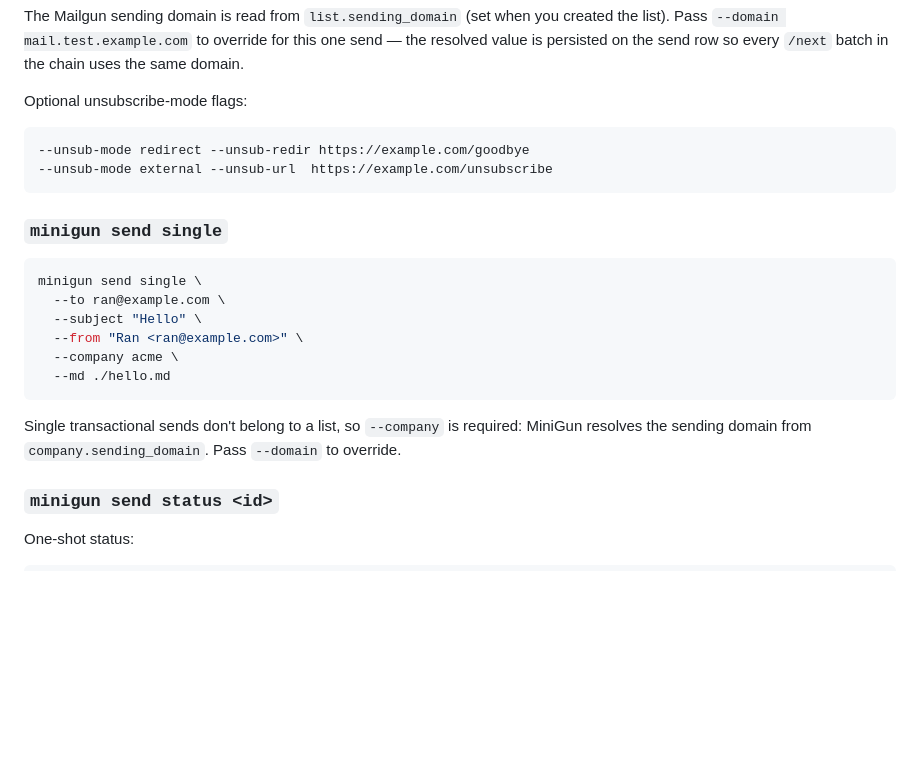
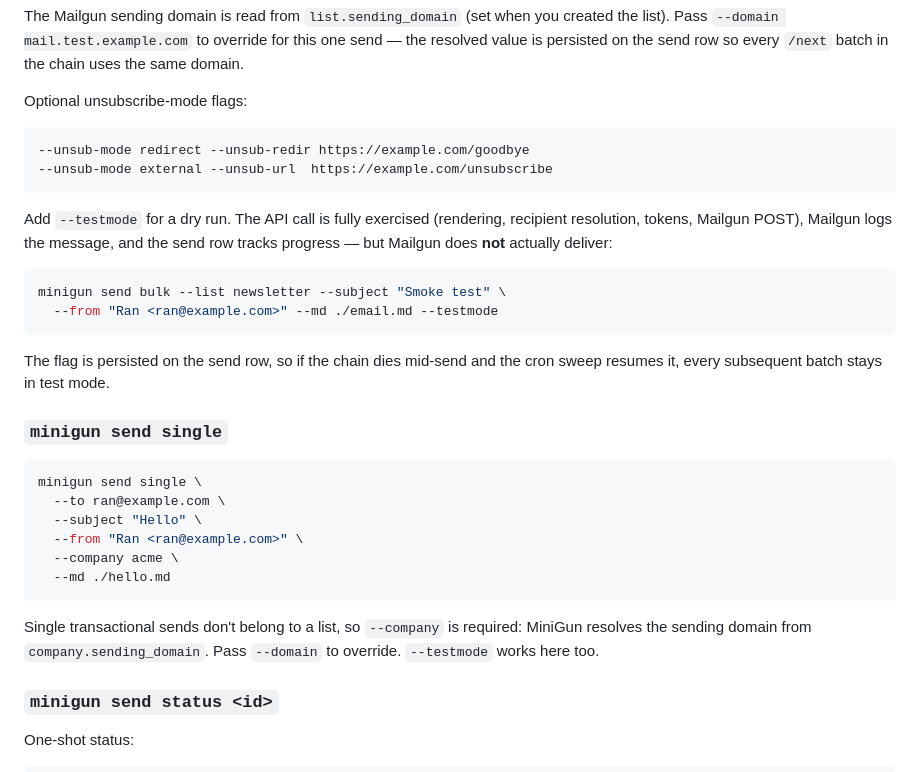
Before and after one commit to ranaroussi/minigun, a Markdown page: docs/cli.md, the part around the change. GitHub-like rendering; blank space fills up the shorter version.

````diff
--- a/docs/cli.md
+++ b/docs/cli.md
@@ -117,6 +117,15 @@ Optional unsubscribe-mode flags:
 --unsub-mode external --unsub-url  https://example.com/unsubscribe
 ```
 
+Add `--testmode` for a dry run. The API call is fully exercised (rendering, recipient resolution, tokens, Mailgun POST), Mailgun logs the message, and the send row tracks progress — but Mailgun does **not** actually deliver:
+
+```bash
+minigun send bulk --list newsletter --subject "Smoke test" \
+  --from "Ran <ran@example.com>" --md ./email.md --testmode
+```
+
+The flag is persisted on the send row, so if the chain dies mid-send and the cron sweep resumes it, every subsequent batch stays in test mode.
+
 ### `minigun send single`
 
 ```bash
@@ -128,7 +137,7 @@ minigun send single \
   --md ./hello.md
 ```
 
-Single transactional sends don't belong to a list, so `--company` is required: MiniGun resolves the sending domain from `company.sending_domain`. Pass `--domain` to override.
+Single transactional sends don't belong to a list, so `--company` is required: MiniGun resolves the sending domain from `company.sending_domain`. Pass `--domain` to override. `--testmode` works here too.
 
 ### `minigun send status <id>`
 
````
Also changed, not shown: README.md (+2 -0 lines), docs/cloudflare.md (+6 -4 lines).
